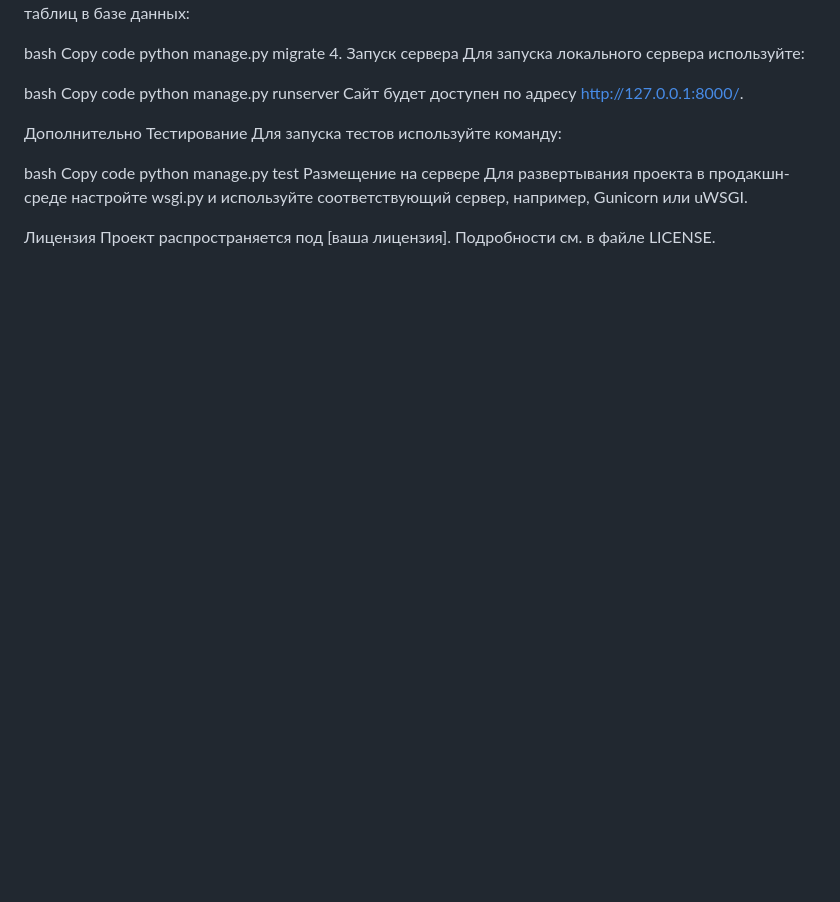
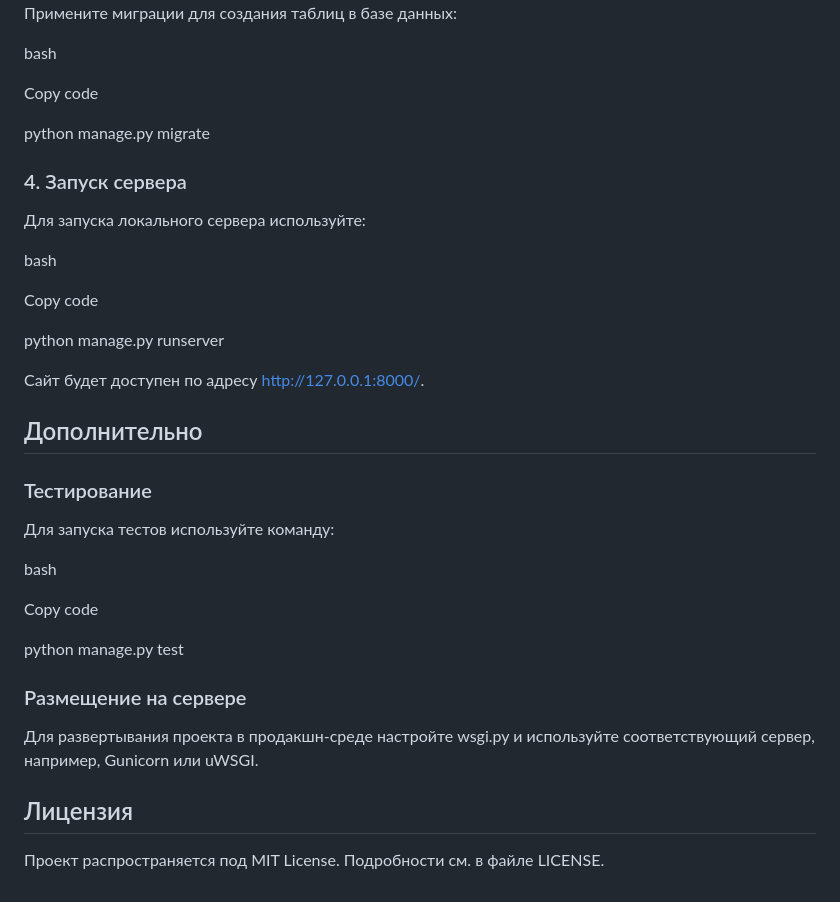
Before and after one commit to MikeF66/FlowerDelivery_Master, a Markdown page: README.md, the part around the change printed below. Rendered like a GitHub page; blank space fills up the shorter version.

```diff
--- a/README.md
+++ b/README.md
@@ -49,25 +78,39 @@ pip install -r requirements.txt
 Примените миграции для создания таблиц в базе данных:
 
 bash
+
 Copy code
+
 python manage.py migrate
-4. Запуск сервера
+
+### 4\. Запуск сервера
+
 Для запуска локального сервера используйте:
 
 bash
+
 Copy code
+
 python manage.py runserver
-Сайт будет доступен по адресу http://127.0.0.1:8000/.
 
-Дополнительно
-Тестирование
+Сайт будет доступен по адресу <http://127.0.0.1:8000/>.
+
+## Дополнительно
+
+### Тестирование
+
 Для запуска тестов используйте команду:
 
 bash
+
 Copy code
+
 python manage.py test
-Размещение на сервере
+
+### Размещение на сервере
+
 Для развертывания проекта в продакшн-среде настройте wsgi.py и используйте соответствующий сервер, например, Gunicorn или uWSGI.
 
-Лицензия
-Проект распространяется под [ваша лицензия]. Подробности см. в файле LICENSE.
+## Лицензия
+
+Проект распространяется под MIT License. Подробности см. в файле LICENSE.
```
Also changed, not shown: other parts of README.md (+68 -39 lines).
